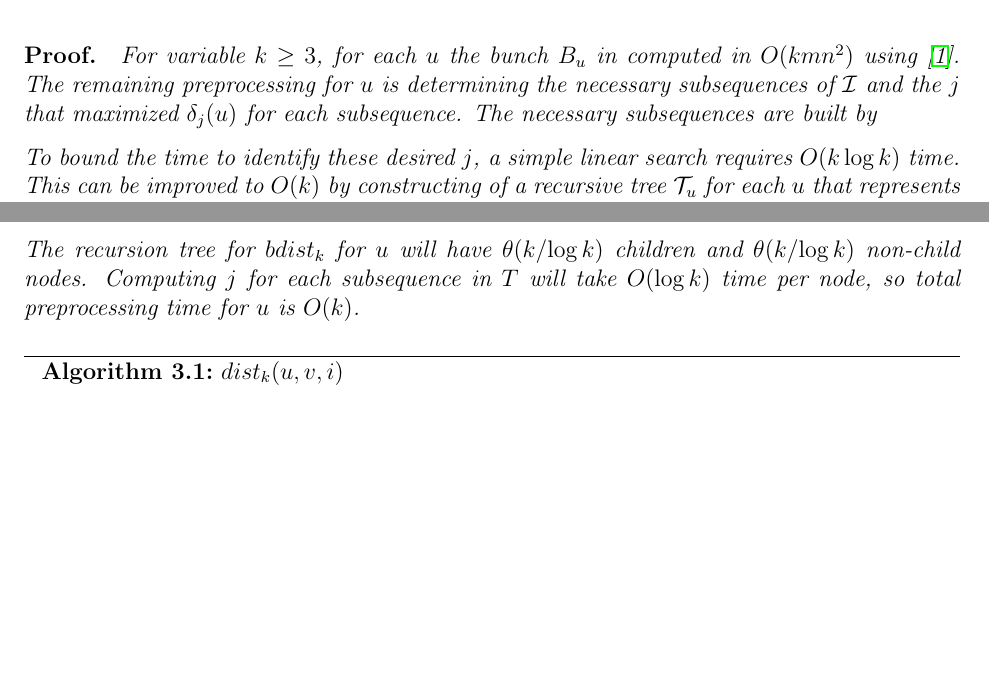
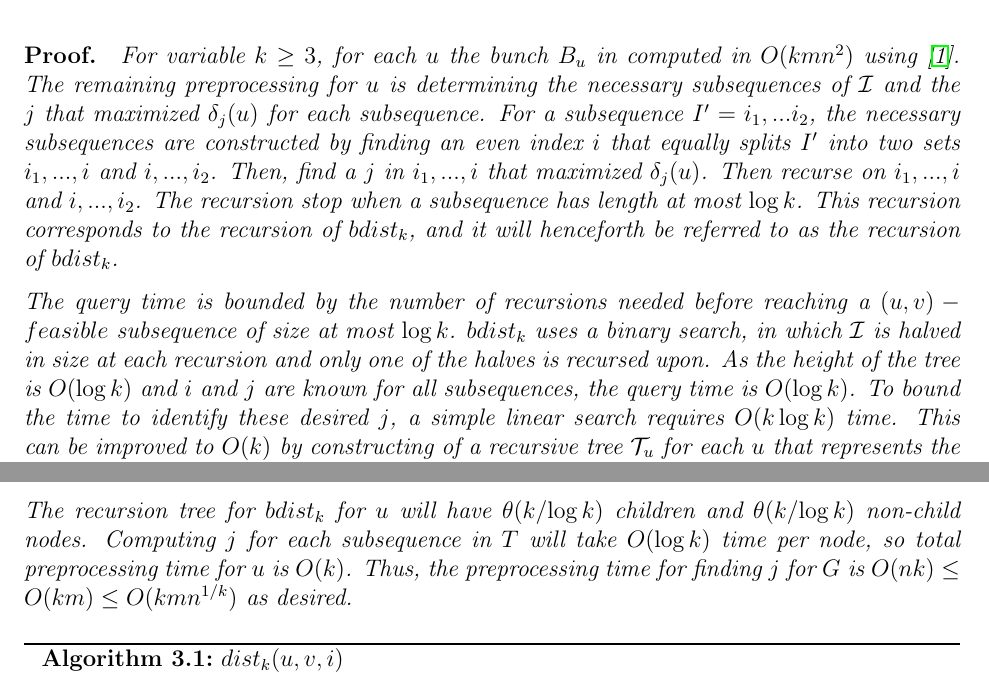
Before and after one commit to vikt0r0/tia-2017, a LaTeX paper (project/paper.tex): two parts of pages 5 and 6 of 7, joined at a grey line, cut so that both start at the same text, the shorter picture padded with empty space. Compiled offline with pdfLaTeX.

Commit message:
Extended the proof to Theorem 1

```diff
--- a/project/paper.tex
+++ b/project/paper.tex
@@ -254,12 +254,15 @@ legend style={at={(0,2)},font=\footnotesize}] % <= to define position and font l
 \begin{thm}
 For an integer $k\geq 2$, a $(2k - 1)$-approximate distance oracle of G of size $O(kn^{1+1/k})$ and $O(\log k)$ query time can be constructed in $O\left( \min \left\lbrace kmn^{1+\frac{1}{k}}, \sqrt{k}m + kn^{1+c/k}\right\rbrace\right)$ time for some constant $c$.
 
-\paragraph{Proof.} For variable $k\geq 3$, for each $u$ the bunch $B_u$ in computed in $O(kmn^{2})$ using \cite{Thorup2005}. The remaining preprocessing for $u$ is determining the necessary subsequences of $\mathcal{I}$ and the $j$ that maximized $\delta_j(u)$ for each subsequence.
-The necessary subsequences are built by
+\paragraph{Proof.}
 
+For variable $k\geq 3$, for each $u$ the bunch $B_u$ in computed in $O(kmn^{2})$ using \cite{Thorup2005}. The remaining preprocessing for $u$ is determining the necessary subsequences of $\mathcal{I}$ and the $j$ that maximized $\delta_j(u)$ for each subsequence.
+For a subsequence $I'=i_1,...i_2$, the necessary subsequences are constructed by finding an even index $i$ that equally splits $I'$ into two sets $i_1,...,i$ and $i,...,i_2$. Then, find a $j$ in $i_1,...,i$ that maximized $\delta_j(u)$. Then recurse on $i_1,...,i$ and $i,...,i_2$. The recursion stop when a subsequence has length at most $\log k$. This recursion corresponds to the recursion of $bdist_k$, and it will henceforth be referred to as the recursion of $bdist_k$.
+
+The query time is bounded by the number of recursions needed before reaching a $(u,v)-feasible$ subsequence of size at most $\log k$. $bdist_k$ uses a binary search, in which $\mathcal{I}$ is halved in size at each recursion and only one of the halves is recursed upon. As the height of the tree is $O(\log k)$ and $i$ and $j$ are known for all subsequences, the query time is $O(\log k)$.
 To bound the time to identify these desired $j$, a simple linear search requires $O(k\log k)$ time. This can be improved to $O(k)$ by constructing of a recursive tree $\mathcal{T}_u$ for each $u$ that represents the recursion of $bdist_k$ on the subsequence $\mathcal{I}'$ consisting of all even numbers in $\mathcal{I}$. A bottom-up seach of $\mathcal{T}_u$ can identify for each canonical subsequence (canonical meaning it is a node in $\mathcal{T}$) $i_1,i_1+2,...,i_2$ an index $j$ in the subsequence that maximizes $\delta_j(u)$ in $O(k)$ time. The bottom-up traversal of $T$ requires checking at most $O(\log k)$ subsequences; consider the subsequence $i_1,..,i_2$ in seperate leaf nodes as seen in Fig. \ref{tree}. The path $P$ (red) starting in $p(l_1)$ and ending in $p(l_2)$ has $O(\log k)$ children, which we denote $X$. The union of $X$ clearly covers the entire subsequence $i_1,i_1+2,...,i_2-2,i_2$, and finding a $j$ that maximizes $\delta_j(u)$ in $X$ therefore gives a $j$ that maximizes $\delta_j(u)$ in the subsequence $i_1,...,i_2$. If $j$ is known for each node in $\mathcal{T}$, it follows that finding the desired $j$ for any canonical subsequences is bound by $O(\log k)$\\
 
-The recursion tree for $bdist_k$ for $u$ will have $\theta(k/\log k)$ children and $\theta(k/\log k)$ non-child nodes. Computing $j$ for each subsequence in $T$ will take $O(\log k)$ time per node, so total preprocessing time for $u$ is $O(k)$.
+The recursion tree for $bdist_k$ for $u$ will have $\theta(k/\log k)$ children and $\theta(k/\log k)$ non-child nodes. Computing $j$ for each subsequence in $T$ will take $O(\log k)$ time per node, so total preprocessing time for $u$ is $O(k)$. Thus, the preprocessing time for finding $j$ for $G$ is $O(nk)\leq O(km)\leq O(kmn^{1/k})$ as desired.
 \end{thm}
 
 \begin{Walgo}[ht]{20pt}
```
